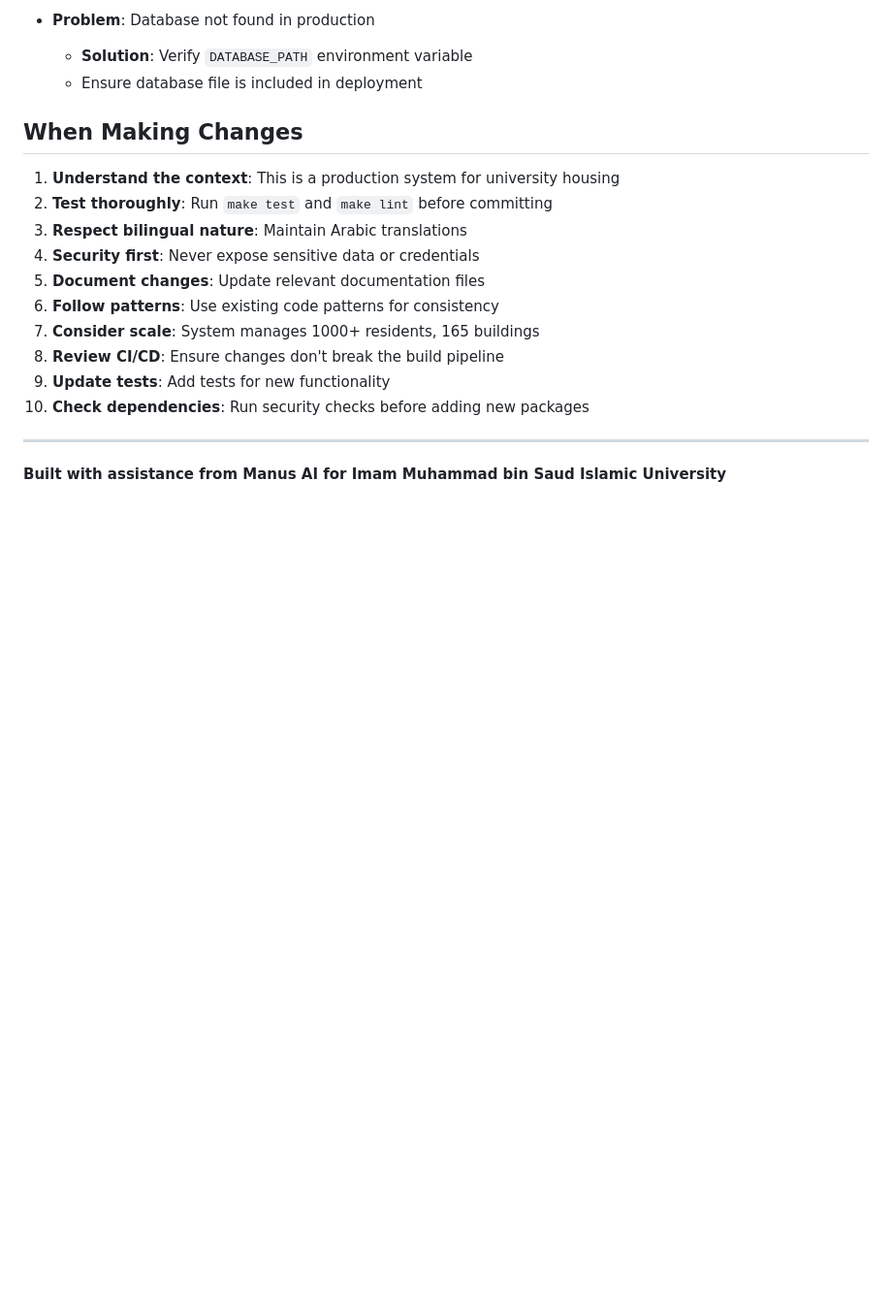
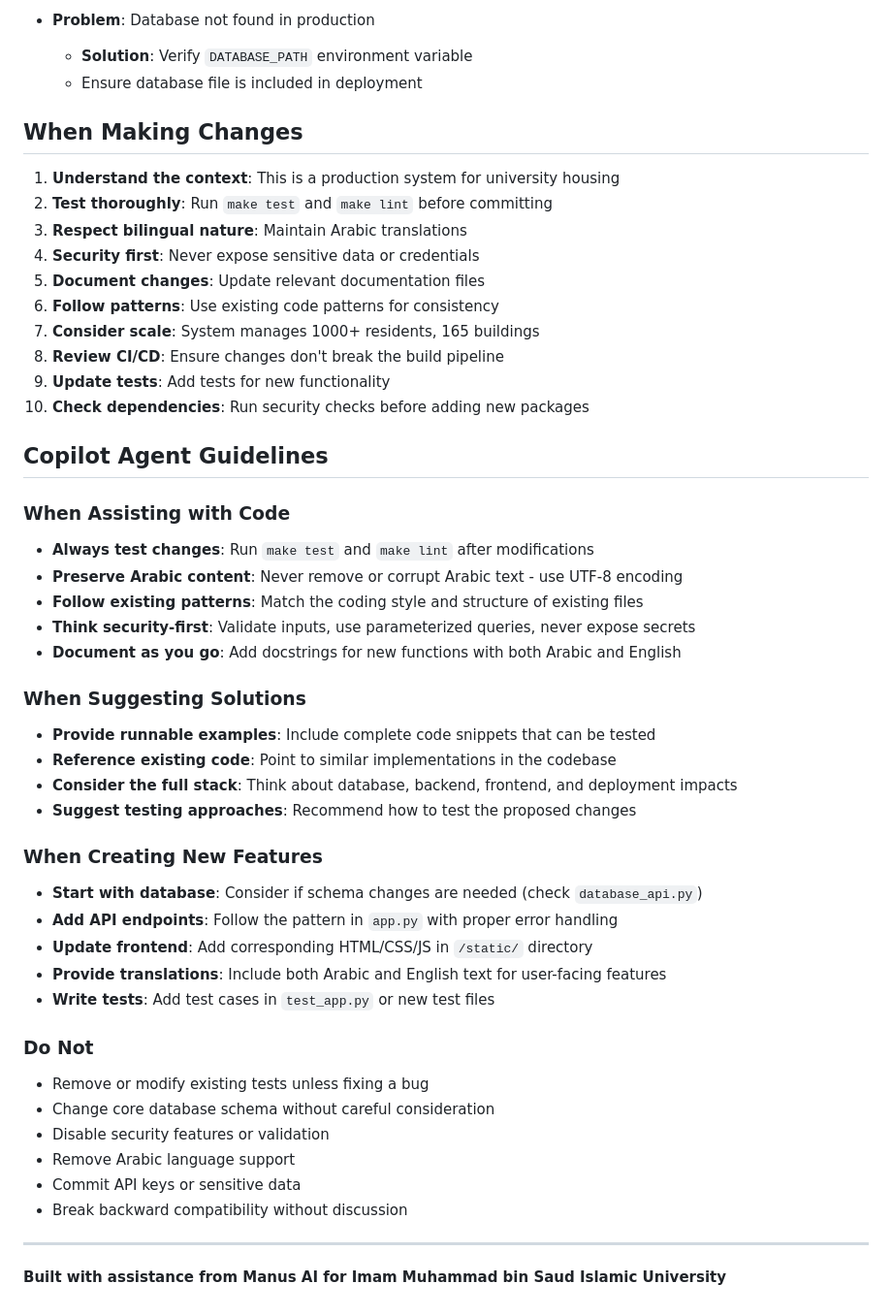
Before and after one commit to Ali5829511/517, a Markdown page: .github/copilot-instructions.md, the part around one of its changes. Shown at 97% size. Rendered like a GitHub page; blank space fills up the shorter version.

Commit message:
Enhance Copilot instructions with Quick Reference and Agent Guidelines
Co-authored-by: Ali5829511 <132597948+Ali5829511@users.noreply.github.com>

```diff
--- a/.github/copilot-instructions.md
+++ b/.github/copilot-instructions.md
@@ -427,6 +443,36 @@ When requesting features, include:
 9. **Update tests**: Add tests for new functionality
 10. **Check dependencies**: Run security checks before adding new packages
 
+## Copilot Agent Guidelines
+
+### When Assisting with Code
+- **Always test changes**: Run `make test` and `make lint` after modifications
+- **Preserve Arabic content**: Never remove or corrupt Arabic text - use UTF-8 encoding
+- **Follow existing patterns**: Match the coding style and structure of existing files
+- **Think security-first**: Validate inputs, use parameterized queries, never expose secrets
+- **Document as you go**: Add docstrings for new functions with both Arabic and English
+
+### When Suggesting Solutions
+- **Provide runnable examples**: Include complete code snippets that can be tested
+- **Reference existing code**: Point to similar implementations in the codebase
+- **Consider the full stack**: Think about database, backend, frontend, and deployment impacts
+- **Suggest testing approaches**: Recommend how to test the proposed changes
+
+### When Creating New Features
+- **Start with database**: Consider if schema changes are needed (check `database_api.py`)
+- **Add API endpoints**: Follow the pattern in `app.py` with proper error handling
+- **Update frontend**: Add corresponding HTML/CSS/JS in `/static/` directory
+- **Provide translations**: Include both Arabic and English text for user-facing features
+- **Write tests**: Add test cases in `test_app.py` or new test files
+
+### Do Not
+- Remove or modify existing tests unless fixing a bug
+- Change core database schema without careful consideration
+- Disable security features or validation
+- Remove Arabic language support
+- Commit API keys or sensitive data
+- Break backward compatibility without discussion
+
 ---
 
 **Built with assistance from Manus AI for Imam Muhammad bin Saud Islamic University**
```
Also changed, not shown: other parts of .github/copilot-instructions.md (+16 -0 lines).
